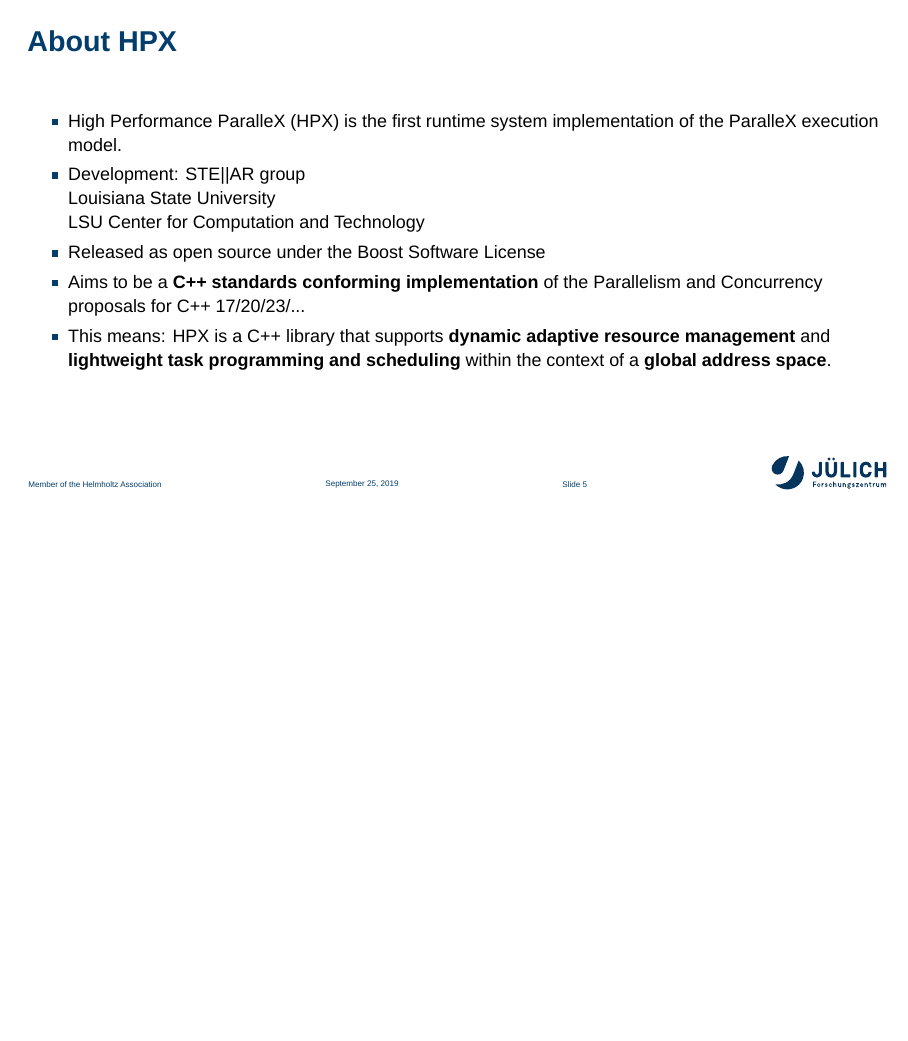
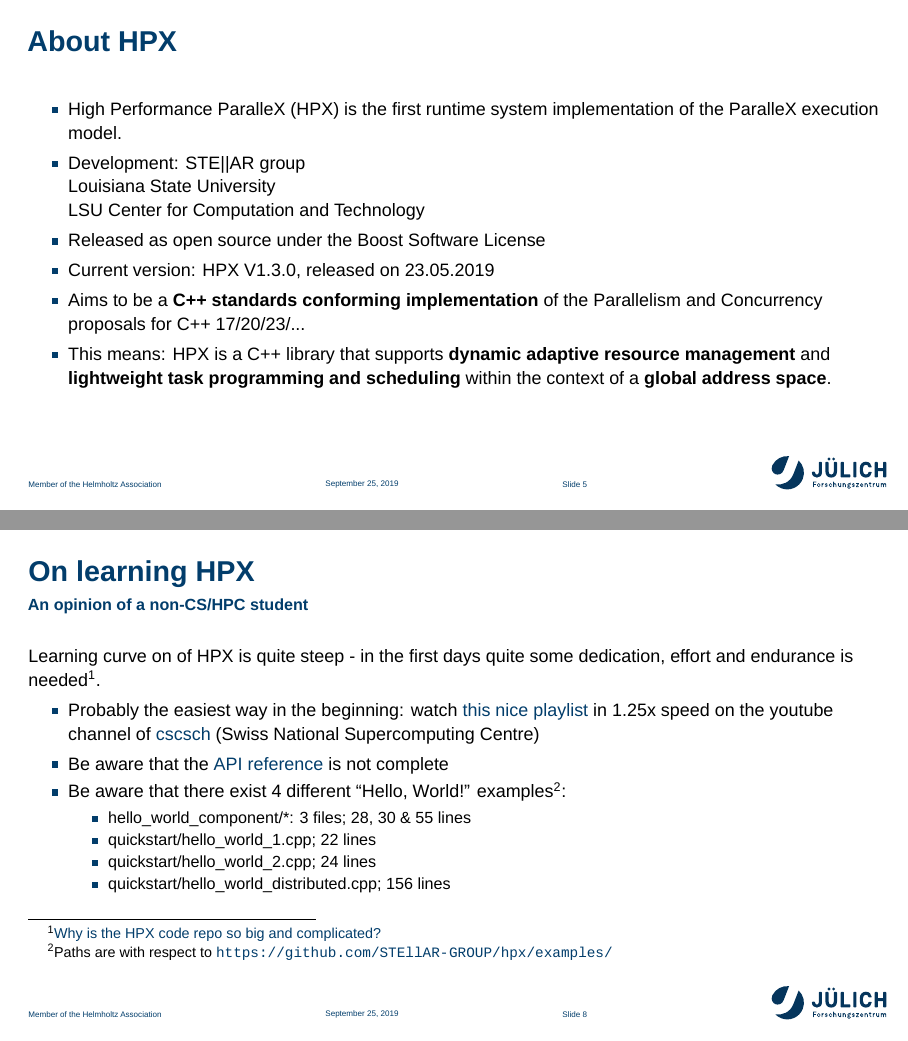
Before and after one commit to TMiethlinger/fzj_gsp19_presentation, LaTeX slides (t.miethlinger.tex): page 8 of 14 before the commit and pages 8 and 11 of 15 after it, the two joined at a grey line, the shorter picture padded with empty space. The pictures show the PDF file t.miethlinger.pdf that the author committed with the source.

Commit message:
Added: On learning HPX

```diff
--- a/t.miethlinger.tex
+++ b/t.miethlinger.tex
@@ -97,6 +97,7 @@ ParalleX focusses on latency hiding instead of latency avoidance.
   \item High Performance ParalleX (HPX) is the first runtime system implementation of the ParalleX execution model.
   \item Development: STE||AR group \\ Louisiana State University \\ LSU Center for Computation and Technology
   \item Released as open source under the Boost Software License
+  \item Current version: HPX V1.3.0, released on 23.05.2019
   \item Aims to be a \textbf{C++ standards conforming implementation} of the Parallelism and Concurrency proposals for C++ 17/20/23/...
   \item This means: HPX is a C++ library that supports \textbf{dynamic adaptive resource management} and \textbf{lightweight task programming and scheduling} within the context of a \textbf{global address space}.
 \end{itemize}
@@ -267,6 +268,29 @@ slavenode/.style={rectangle, draw=blue!60, fill=blue!5, very thick, minimum size
 \end{center}
 \end{frame}
 
+\begin{frame}
+\frametitle{On learning HPX}
+\framesubtitle{An opinion of a non-CS/HPC student}
+Learning curve on of HPX is quite steep - in the first days quite some dedication, effort and endurance is needed\footnote{\color{fzjblue} \href{https://github.com/STEllAR-GROUP/tutorials/blob/master/hlrs2017/session1/README.md}{Why is the HPX code repo so big and complicated?}}.
+\begin{itemize}
+  \item Probably the easiest way in the beginning: watch
+    \color{fzjblue}\href{https://www.youtube.com/playlist?list=PL1tk5lGm7zvSXfS-sqOOmIJ0lFNjKze18}{this nice playlist}
+    \color{black} in 1.25x speed on the youtube channel of
+    \color{fzjblue}\href{https://www.youtube.com/user/cscsch}{cscsch}
+    \color{black}(Swiss National Supercomputing Centre)
+  \item Be aware that the
+    \color{fzjblue}\href{https://stellar-group.github.io/hpx/docs/sphinx/latest/html/api.html}{API reference}
+    \color{black}is not complete
+  \item Be aware that there exist 4 different ``Hello, World!'' examples\footnote{Paths are with respect to \color{fzjblue}\url{https://github.com/STEllAR-GROUP/hpx/examples/}\color{black}}:
+  \begin{itemize}
+    \item hello\_world\_component/*: 3 files; 28, 30 \& 55 lines
+    \item quickstart/hello\_world\_1.cpp; 22 lines
+    \item quickstart/hello\_world\_2.cpp; 24 lines
+    \item quickstart/hello\_world\_distributed.cpp; 156 lines
+  \end{itemize}
+\end{itemize}
+\end{frame}
+
 \part{Overview of numerical linear algebra and its applications}
 \makepart
 
```
Also changed, not shown: t.miethlinger.pdf.
